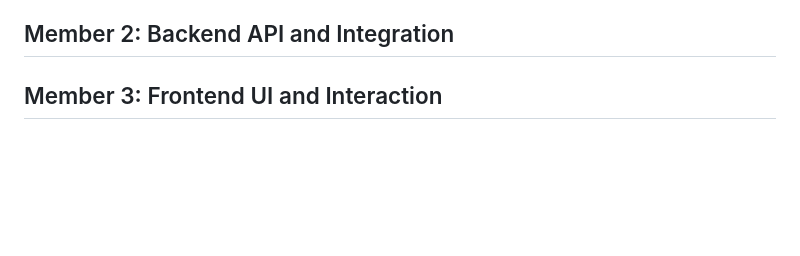
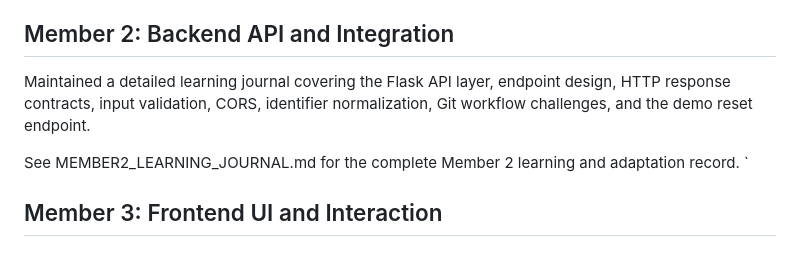
Before and after one commit to chipukizii/Reflex_delivery_update_system, a Markdown page: docs/LEARNING_AND_ADAPTATION.md, the part around the change. GitHub-like rendering; blank space fills up the shorter version.

Commit message:
docs(learning-log): link member 2 API learning journal
Connect the shared learning log to Member 2's detailed write-up on the
Flask API layer, endpoint contracts, validation, CORS and Git workflow.
The separate journal is retained to avoid duplicating its full content
inside the team log.

```diff
--- a/docs/LEARNING_AND_ADAPTATION.md
+++ b/docs/LEARNING_AND_ADAPTATION.md
@@ -71,6 +71,15 @@ Code review also changed my approach twice. It caught that I was generating a de
 Implemented backend/db.py: in-memory store, seed reset, four-state order machine, guarded transitions, OTP generation and verification, audit logging. Wrote tests/test_reflex.py, eleven tests covering the lifecycle and the state guards. Authored docs/TRADE_OFF_LOG.md, nine entries, four of them co-authored with Member 5. Reviewed and merged Member 4's styling branch.
 
 ## Member 2: Backend API and Integration
+
+Maintained a detailed learning journal covering the Flask API
+layer, endpoint design, HTTP response contracts, input validation, CORS,
+identifier normalization, Git workflow challenges, and the demo reset
+endpoint.
+
+See MEMBER2_LEARNING_JOURNAL.md for the
+complete Member 2 learning and adaptation record.
+`
 
 ## Member 3: Frontend UI and Interaction
 
```
